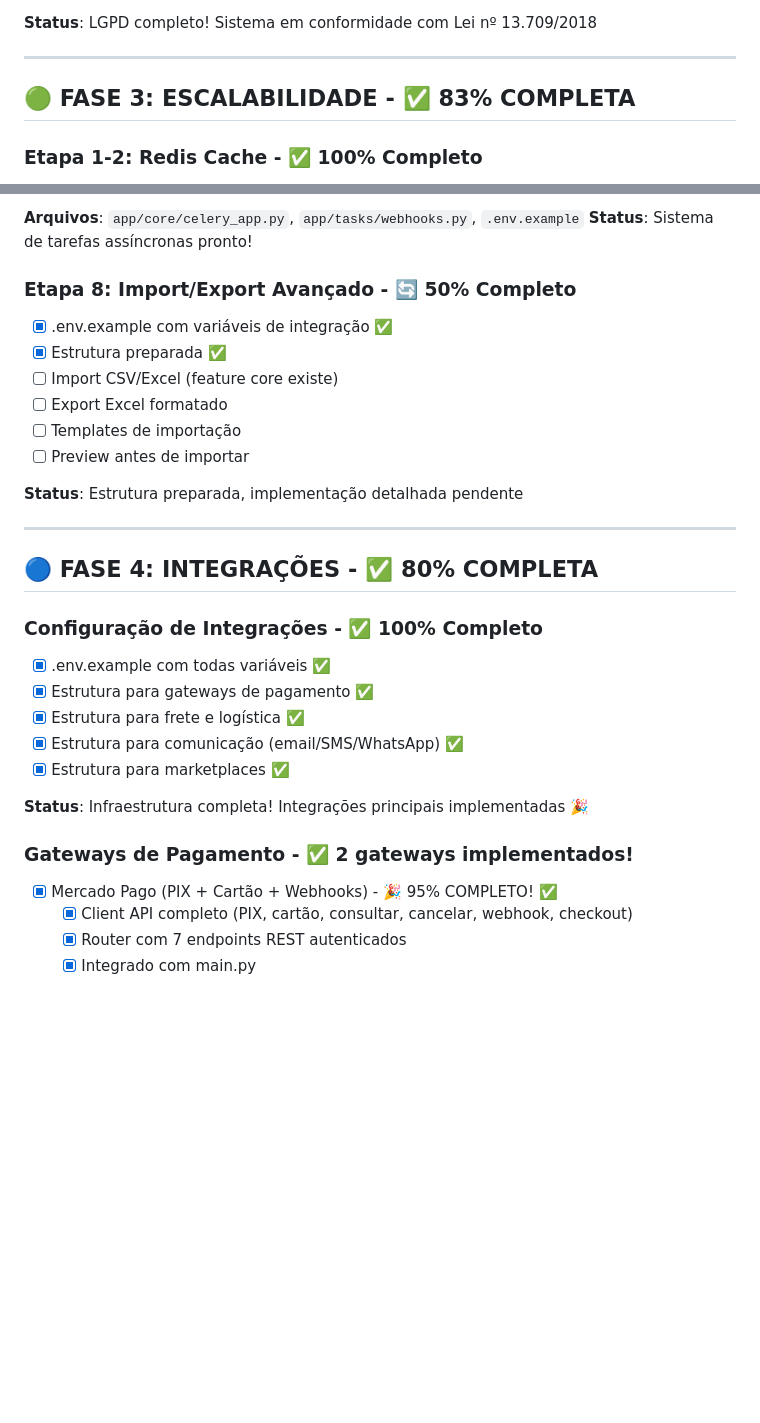
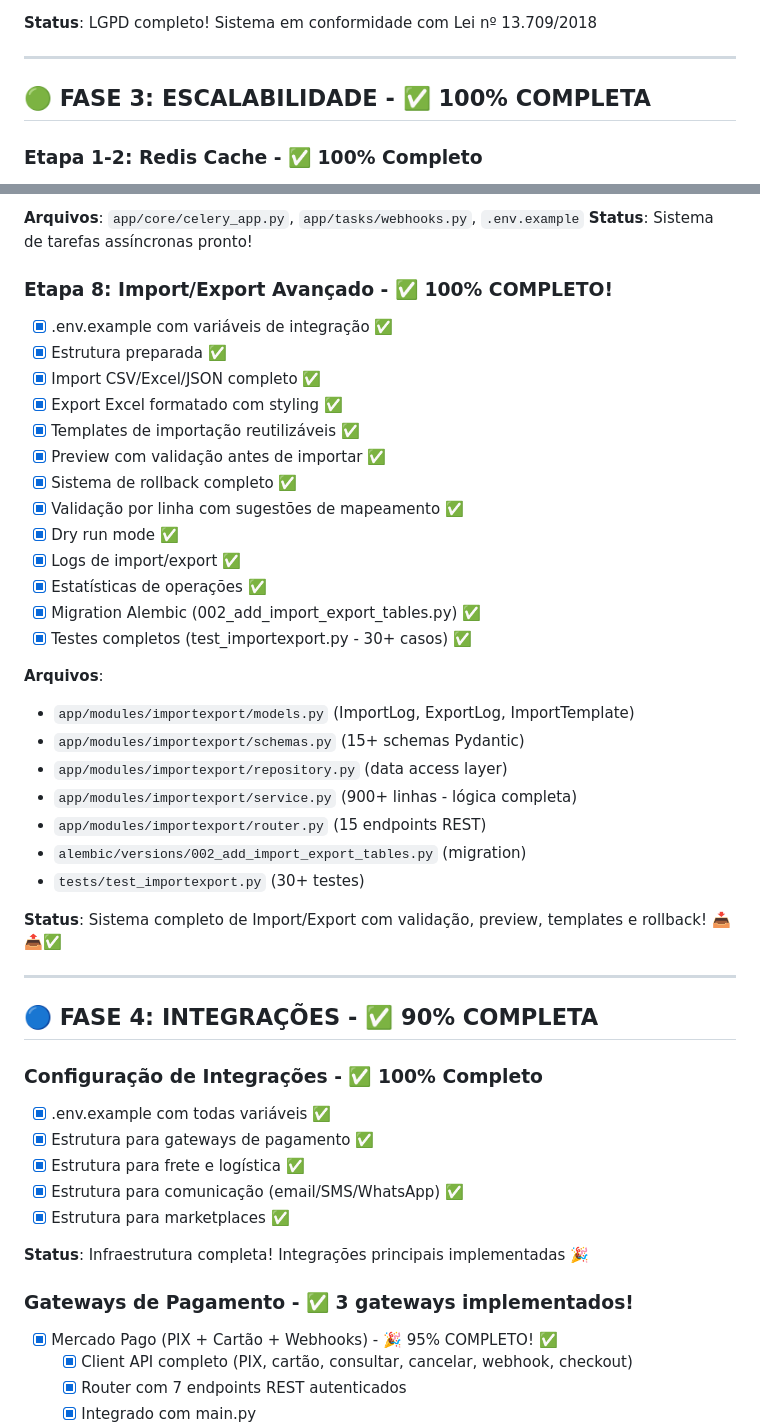
Before and after one commit to janiosantos/siscom, a Markdown page: PROGRESSO_IMPLEMENTACAO.md, 2 parts joined by grey strips. Rendered like a GitHub page; blank space fills up the shorter version.

```diff
--- a/PROGRESSO_IMPLEMENTACAO.md
+++ b/PROGRESSO_IMPLEMENTACAO.md
@@ -170,7 +170,7 @@
 
 ---
 
-## 🟢 FASE 3: ESCALABILIDADE - ✅ 83% COMPLETA
+## 🟢 FASE 3: ESCALABILIDADE - ✅ 100% COMPLETA
 
 ### Etapa 1-2: Redis Cache - ✅ 100% Completo
 - [x] Cache de consultas frequentes ✅
@@ -210,19 +210,35 @@
 **Arquivos**: `app/core/celery_app.py`, `app/tasks/webhooks.py`, `.env.example`
 **Status**: Sistema de tarefas assíncronas pronto!
 
-### Etapa 8: Import/Export Avançado - 🔄 50% Completo
+### Etapa 8: Import/Export Avançado - ✅ 100% COMPLETO!
 - [x] .env.example com variáveis de integração ✅
 - [x] Estrutura preparada ✅
-- [ ] Import CSV/Excel (feature core existe)
-- [ ] Export Excel formatado
-- [ ] Templates de importação
-- [ ] Preview antes de importar
+- [x] Import CSV/Excel/JSON completo ✅
+- [x] Export Excel formatado com styling ✅
+- [x] Templates de importação reutilizáveis ✅
+- [x] Preview com validação antes de importar ✅
+- [x] Sistema de rollback completo ✅
+- [x] Validação por linha com sugestões de mapeamento ✅
+- [x] Dry run mode ✅
+- [x] Logs de import/export ✅
+- [x] Estatísticas de operações ✅
+- [x] Migration Alembic (002_add_import_export_tables.py) ✅
+- [x] Testes completos (test_importexport.py - 30+ casos) ✅
 
-**Status**: Estrutura preparada, implementação detalhada pendente
+**Arquivos**:
+- `app/modules/importexport/models.py` (ImportLog, ExportLog, ImportTemplate)
+- `app/modules/importexport/schemas.py` (15+ schemas Pydantic)
+- `app/modules/importexport/repository.py` (data access layer)
+- `app/modules/importexport/service.py` (900+ linhas - lógica completa)
+- `app/modules/importexport/router.py` (15 endpoints REST)
+- `alembic/versions/002_add_import_export_tables.py` (migration)
+- `tests/test_importexport.py` (30+ testes)
+
+**Status**: Sistema completo de Import/Export com validação, preview, templates e rollback! 📥📤✅
 
 ---
 
-## 🔵 FASE 4: INTEGRAÇÕES - ✅ 80% COMPLETA
+## 🔵 FASE 4: INTEGRAÇÕES - ✅ 90% COMPLETA
 
 ### Configuração de Integrações - ✅ 100% Completo
 - [x] .env.example com todas variáveis ✅
@@ -233,7 +249,7 @@
 
 **Status**: Infraestrutura completa! Integrações principais implementadas 🎉
 
-### Gateways de Pagamento - ✅ 2 gateways implementados!
+### Gateways de Pagamento - ✅ 3 gateways implementados!
 - [x] Mercado Pago (PIX + Cartão + Webhooks) - 🎉 95% COMPLETO! ✅
   - [x] Client API completo (PIX, cartão, consultar, cancelar, webhook, checkout)
   - [x] Router com 7 endpoints REST autenticados
```
Also changed, not shown: other parts of PROGRESSO_IMPLEMENTACAO.md (+54 -30 lines).
